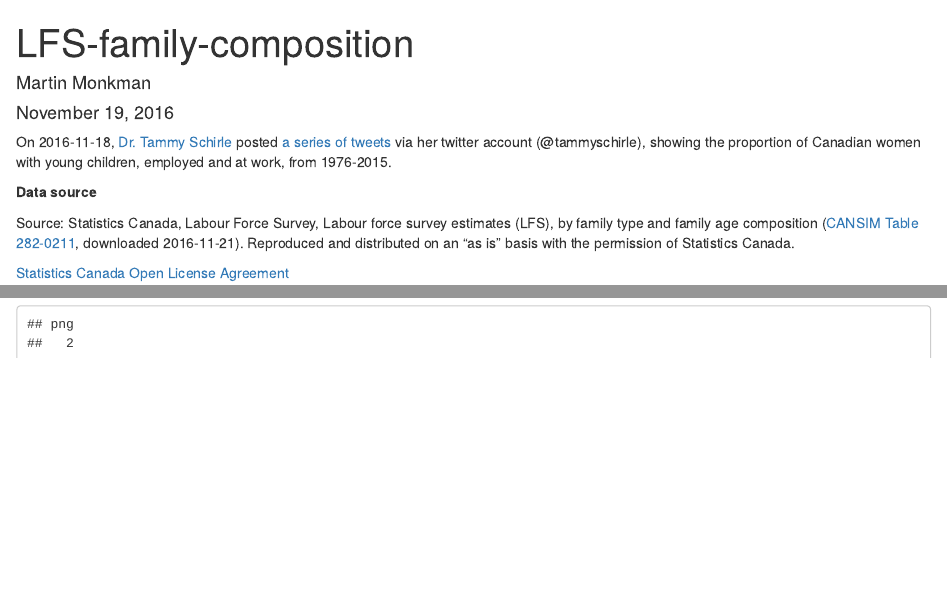
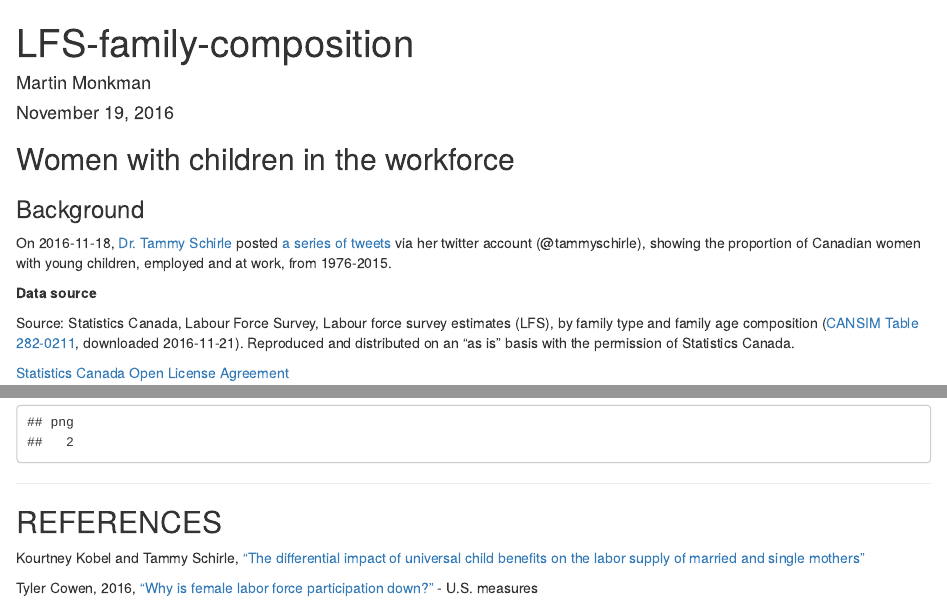
Before and after one commit to jonduan/CANSIM-data-viewer, an R Markdown document (LFS-demographics/LFS-family-composition.RMD): the page in a window 1100 px wide, from its top, and a second part further down, joined at a grey line. Rendered offline with R 4.5, knitr and Pandoc, with nearby package versions; some code elsewhere in the file could not run offline; long lines of code are wrapped.

Commit message:
Update LFS-family-composition.RMD

````diff
--- a/LFS-demographics/LFS-family-composition.RMD
+++ b/LFS-demographics/LFS-family-composition.RMD
@@ -8,6 +8,9 @@ output: html_document
 ```{r setup, include=FALSE}
 knitr::opts_chunk$set(echo = TRUE)
 ```
+## Women with children in the workforce
+
+### Background
 
 On 2016-11-18, [Dr. Tammy Schirle](https://legacy.wlu.ca/homepage.php?grp_id=1805&f_id=31) posted [a series of tweets](https://twitter.com/tammyschirle/status/799616596750831616) via her twitter account (@tammyschirle), showing the proportion of Canadian women with young children, employed and at work, from 1976-2015.
 
@@ -305,3 +308,11 @@ dev.off()
 
 
 ```
+
+---
+
+## REFERENCES
+
+Kourtney Kobel and Tammy Schirle, ["The differential impact of universal child benefits on the labor supply of married and single mothers"](http://www.lcerpa.org/public/papers/LCERPA_2015_11.pdf)
+
+Tyler Cowen, 2016, ["Why is female labor force participation down?"](http://marginalrevolution.com/marginalrevolution/2016/11/female-labor-force-participation.html) - U.S. measures
````
